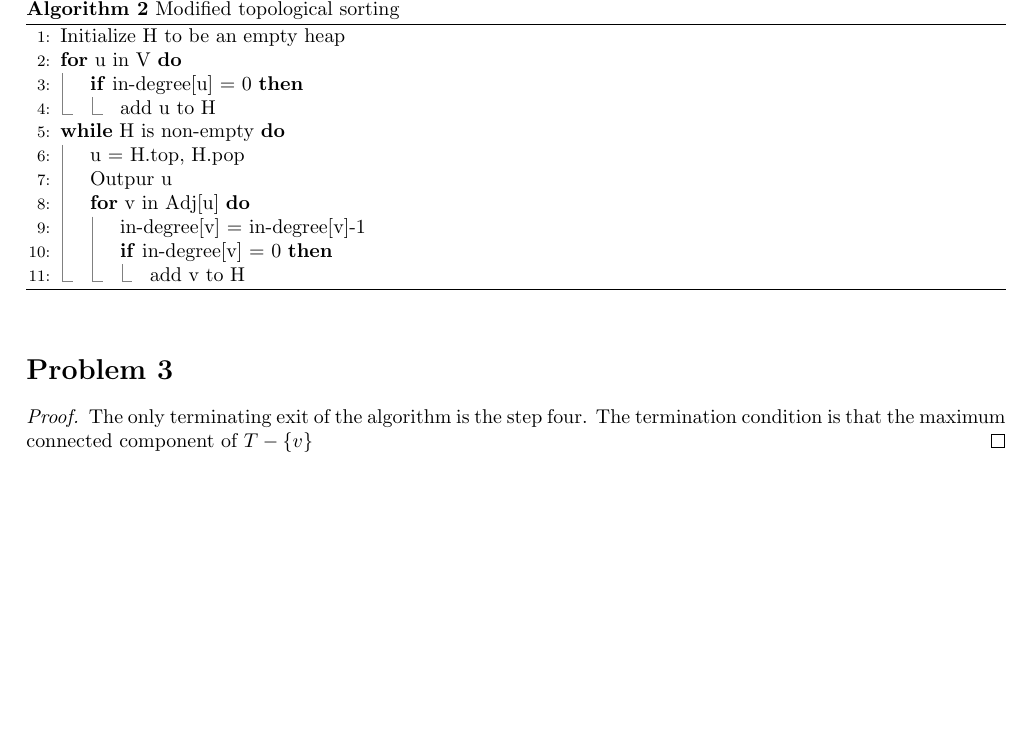
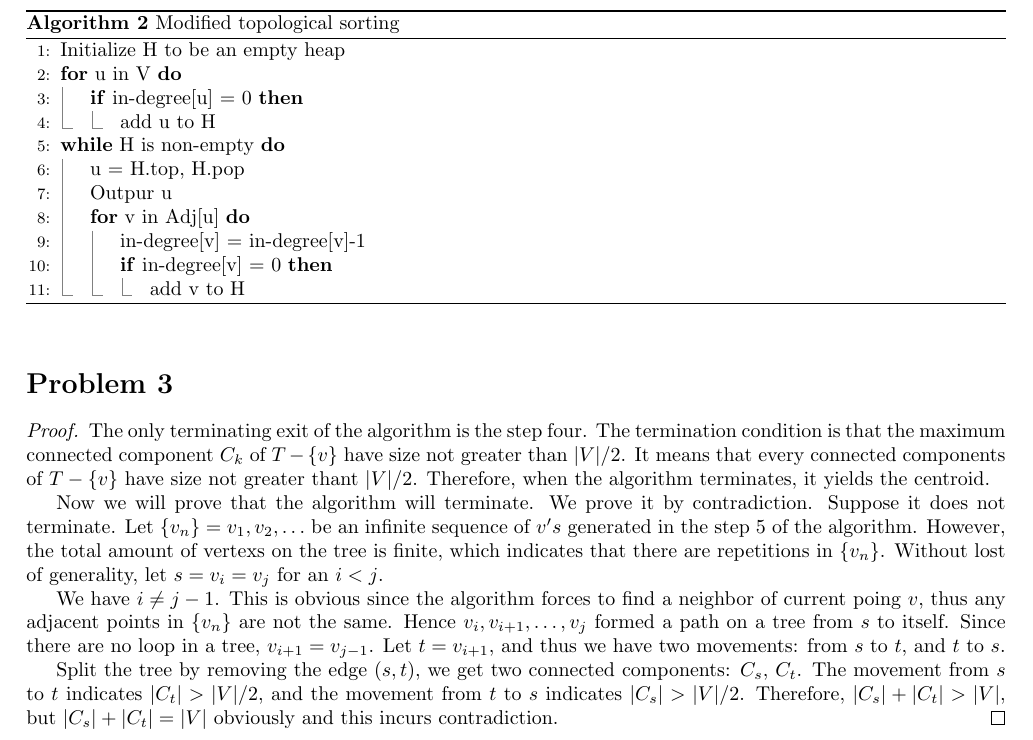
Before and after one commit to hjy1/Notes-latex, a LaTeX problem sheet (COMP3711/HW5/HW5.tex): part of page 2 of 2, cut so that both start at the same text, the shorter picture padded with empty space. Compiled offline with pdfLaTeX.

Commit message:
Problem 3 finished

```diff
--- a/COMP3711/HW5/HW5.tex
+++ b/COMP3711/HW5/HW5.tex
@@ -5,7 +5,7 @@
 \usepackage{algpseudocodex}
 \usepackage{amsmath, amsfonts, amsthm}
 \usepackage[scale = 0.8]{geometry}
-
+\def\pr{\prime}
 \begin{document}
     \section*{Problem 1}
     \subsection*{Discription}
@@ -83,6 +83,26 @@
     \section*{Problem 3}
     \begin{proof}
     The only terminating exit of the algorithm is the step four. The termination condition
-    is that the maximum connected component of $T - \{v\}$
+    is that the maximum connected component $C_k$ of $T - \{v\}$ have size not greater
+    than $|V| / 2$. It means that every connected components of $T - \{v\}$ have size
+    not greater thant $|V| / 2$. Therefore, when the algorithm terminates, it yields the
+    centroid.
+
+    Now we will prove that the algorithm will terminate. We prove it by contradiction.
+    Suppose it does not terminate. Let $\{v_n\} = v_1, v_2, \ldots$ be an infinite
+    sequence of $v's$ generated in the step 5 of the algorithm. However, the total
+    amount of vertexs on the tree is finite, which indicates that there are repetitions
+    in $\{v_n\}$. Without lost of generality, let $s = v_i = v_j$ for an $i < j$.
+
+    We have $i \neq j - 1$. This is obvious since the algorithm forces to find a neighbor
+    of current poing $v$, thus any adjacent points in $\{v_n\}$ are not the same. Hence
+    $v_i, v_{i+1}, \ldots, v_j$ formed a path on a tree from $s$ to itself. Since there
+    are no loop in a tree, $v_{i+1} = v_{j-1}$. Let $t = v_{i+1}$, and thus we have two
+    movements: from $s$ to $t$, and $t$ to $s$.
+
+    Split the tree by removing the edge $(s, t)$, we get two connected components:
+    $C_s$, $C_t$. The movement from $s$ to $t$ indicates $|C_t| > |V| / 2$, and the
+    movement from $t$ to $s$ indicates $|C_s| > |V| / 2$. Therefore, $|C_s| + |C_t| > |V|$,
+    but $|C_s| + |C_t| = |V|$ obviously and this incurs contradiction.
     \end{proof}
 \end{document}
```
